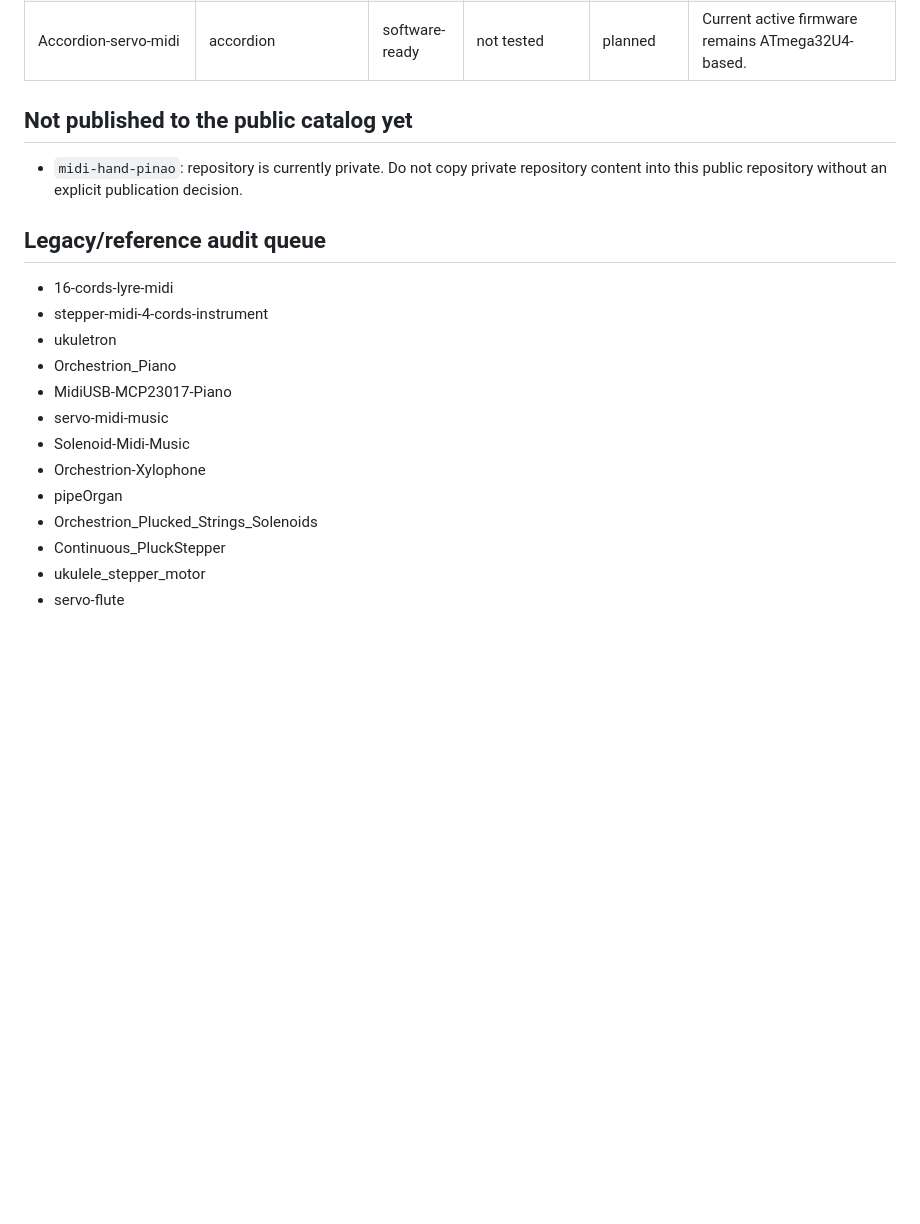
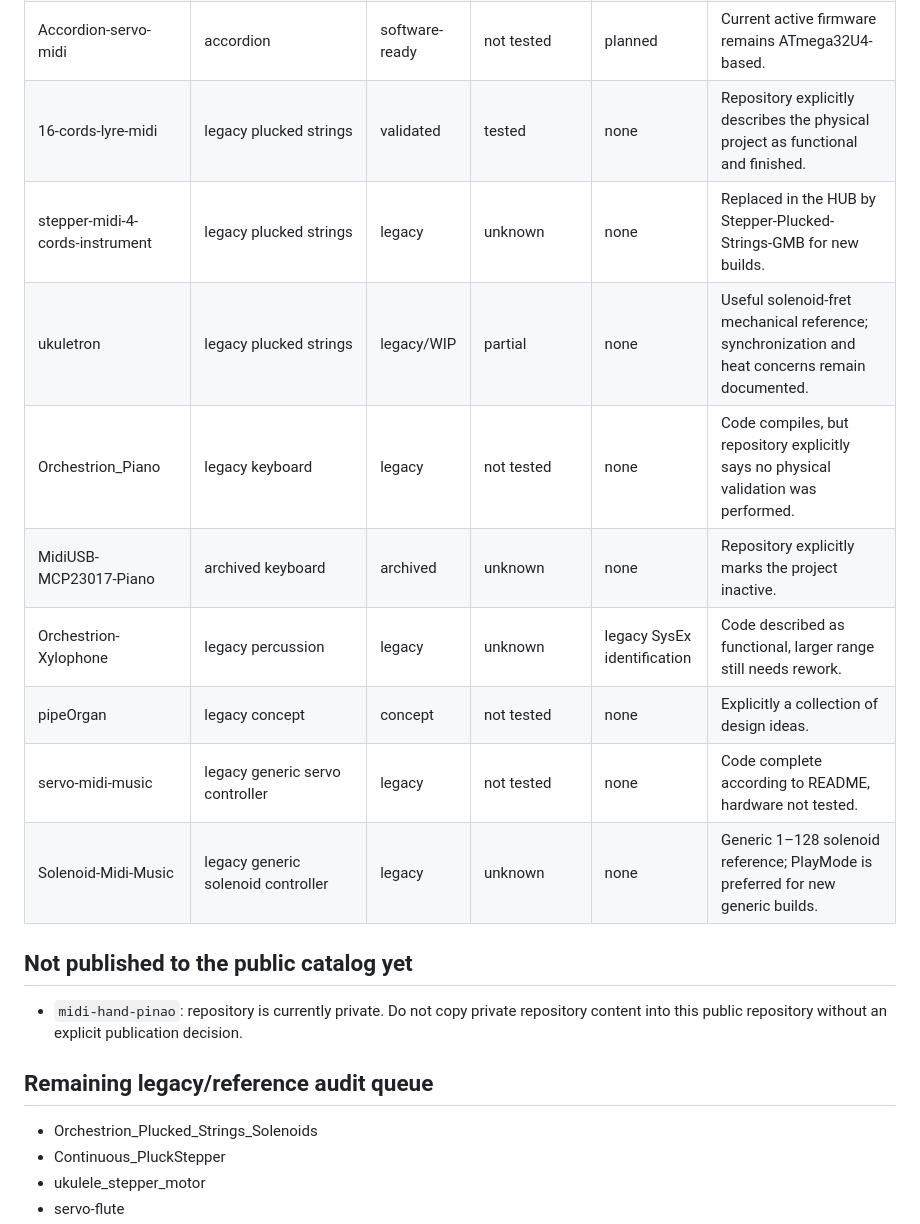
Before and after one commit to glloq/GMB-HUB, a Markdown page: docs/PROJECT_AUDIT.md, the part around the change. GitHub-like rendering; blank space fills up the shorter version.

Commit message:
docs: update published legacy audit status

```diff
--- a/docs/PROJECT_AUDIT.md
+++ b/docs/PROJECT_AUDIT.md
@@ -19,22 +19,22 @@ This file tracks the evidence used by GMB HUB. It is not a claim that every list
 | Orchestrion_trumpet | brass | bench-ready | not tested | planned | Software is explicitly ahead of bench validation. |
 | harmonica_Midi | wind | concept | not tested | planned | Physical project remains explicitly described as an idea. |
 | Accordion-servo-midi | accordion | software-ready | not tested | planned | Current active firmware remains ATmega32U4-based. |
+| 16-cords-lyre-midi | legacy plucked strings | validated | tested | none | Repository explicitly describes the physical project as functional and finished. |
+| stepper-midi-4-cords-instrument | legacy plucked strings | legacy | unknown | none | Replaced in the HUB by Stepper-Plucked-Strings-GMB for new builds. |
+| ukuletron | legacy plucked strings | legacy/WIP | partial | none | Useful solenoid-fret mechanical reference; synchronization and heat concerns remain documented. |
+| Orchestrion_Piano | legacy keyboard | legacy | not tested | none | Code compiles, but repository explicitly says no physical validation was performed. |
+| MidiUSB-MCP23017-Piano | archived keyboard | archived | unknown | none | Repository explicitly marks the project inactive. |
+| Orchestrion-Xylophone | legacy percussion | legacy | unknown | legacy SysEx identification | Code described as functional, larger range still needs rework. |
+| pipeOrgan | legacy concept | concept | not tested | none | Explicitly a collection of design ideas. |
+| servo-midi-music | legacy generic servo controller | legacy | not tested | none | Code complete according to README, hardware not tested. |
+| Solenoid-Midi-Music | legacy generic solenoid controller | legacy | unknown | none | Generic 1–128 solenoid reference; PlayMode is preferred for new generic builds. |
 
 ## Not published to the public catalog yet
 
 - `midi-hand-pinao`: repository is currently private. Do not copy private repository content into this public repository without an explicit publication decision.
 
-## Legacy/reference audit queue
+## Remaining legacy/reference audit queue
 
-- 16-cords-lyre-midi
-- stepper-midi-4-cords-instrument
-- ukuletron
-- Orchestrion_Piano
-- MidiUSB-MCP23017-Piano
-- servo-midi-music
-- Solenoid-Midi-Music
-- Orchestrion-Xylophone
-- pipeOrgan
 - Orchestrion_Plucked_Strings_Solenoids
 - Continuous_PluckStepper
 - ukulele_stepper_motor
```
